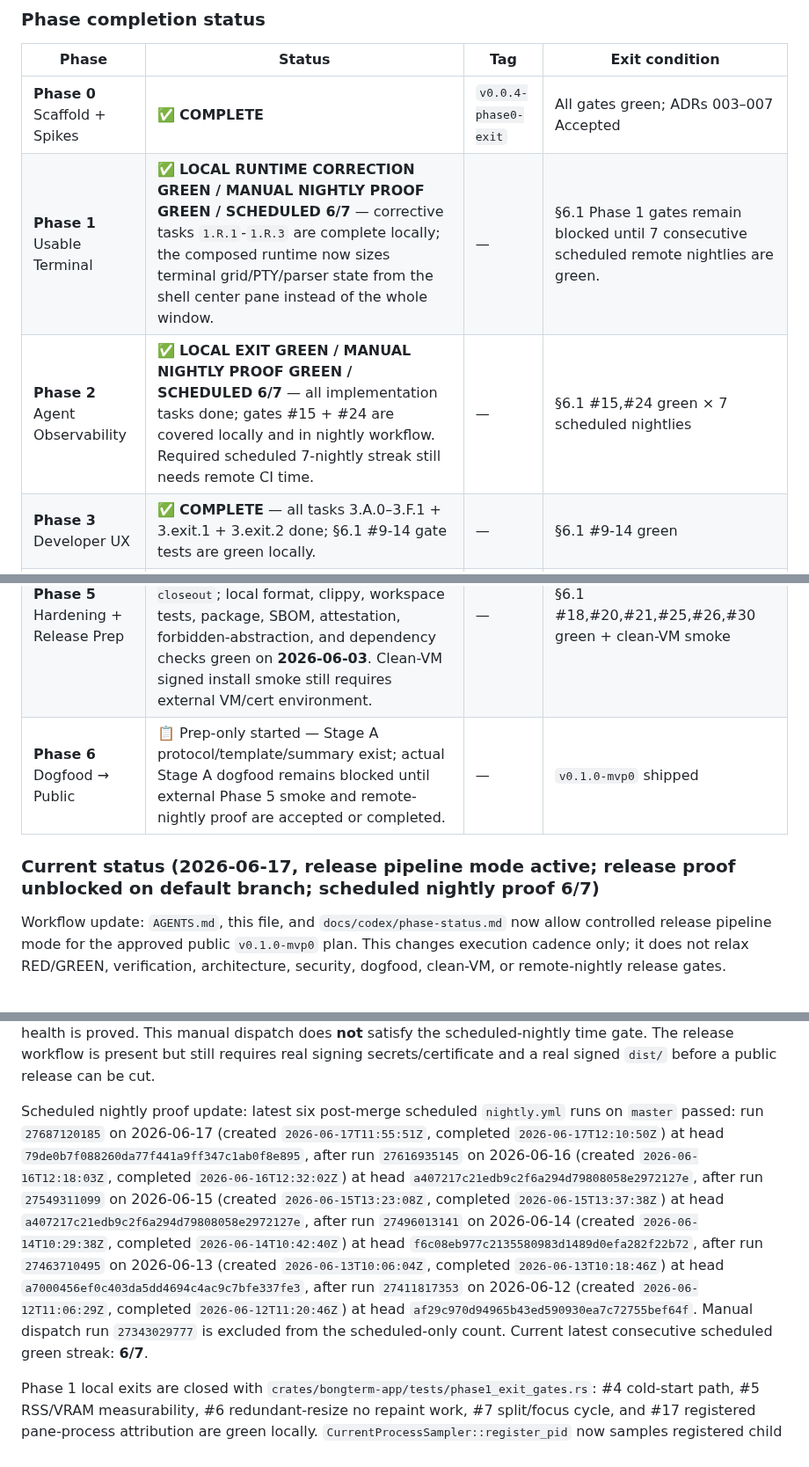
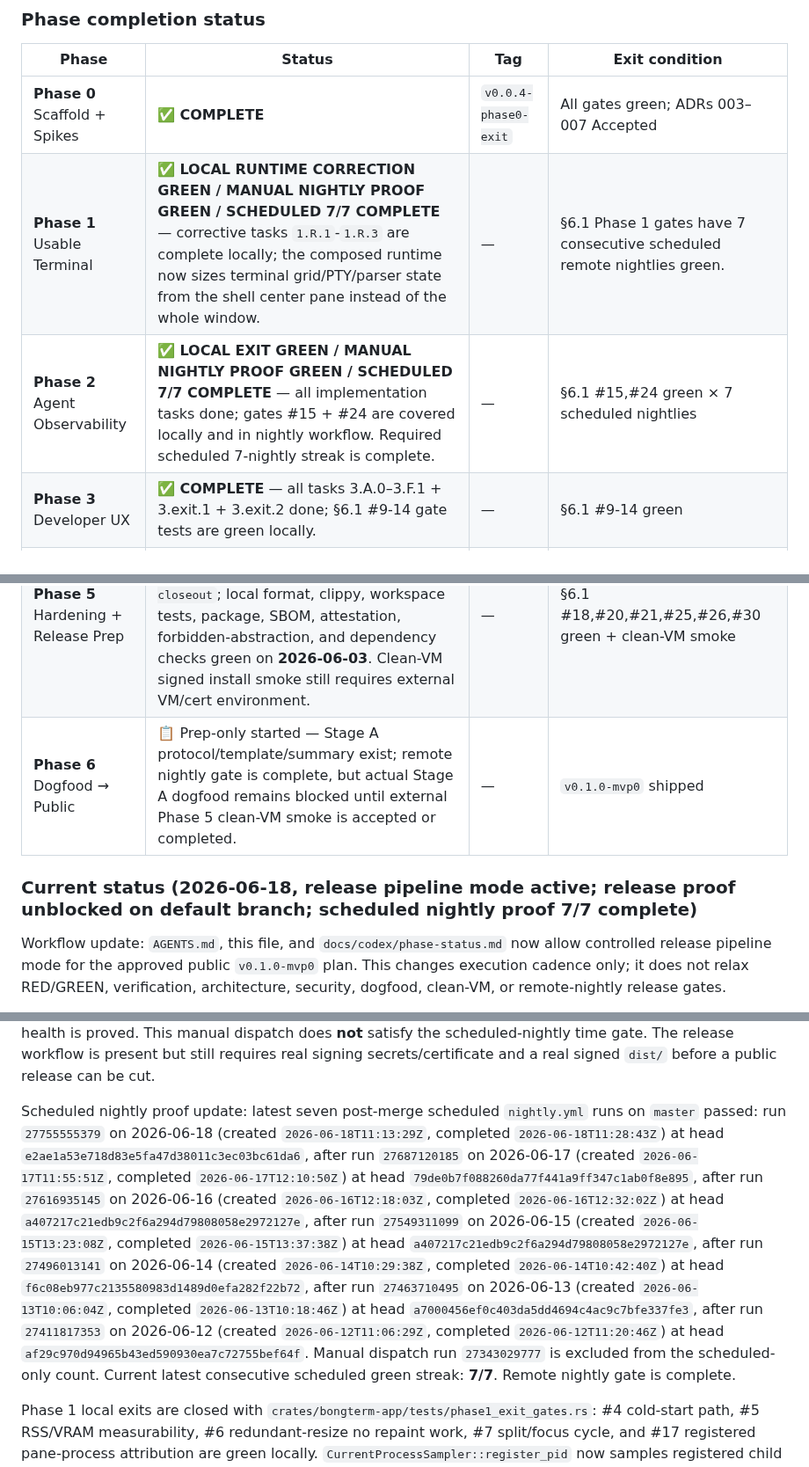
Before and after one commit to Bongbetic/BongTerm, a Markdown page: orca.md, 3 parts joined by grey strips. Shown at 88% size. Drawn GitHub-style.

Commit message:
docs: complete scheduled nightly proof

```diff
--- a/orca.md
+++ b/orca.md
@@ -43,14 +44,14 @@
 | Phase | Status | Tag | Exit condition |
 |-------|--------|-----|----------------|
 | **Phase 0** Scaffold + Spikes | ✅ **COMPLETE** | `v0.0.4-phase0-exit` | All gates green; ADRs 003–007 Accepted |
-| **Phase 1** Usable Terminal | ✅ **LOCAL RUNTIME CORRECTION GREEN / MANUAL NIGHTLY PROOF GREEN / SCHEDULED 6/7** — corrective tasks `1.R.1`-`1.R.3` are complete locally; the composed runtime now sizes terminal grid/PTY/parser state from the shell center pane instead of the whole window. | — | §6.1 Phase 1 gates remain blocked until 7 consecutive scheduled remote nightlies are green. |
-| **Phase 2** Agent Observability | ✅ **LOCAL EXIT GREEN / MANUAL NIGHTLY PROOF GREEN / SCHEDULED 6/7** — all implementation tasks done; gates #15 + #24 are covered locally and in nightly workflow. Required scheduled 7-nightly streak still needs remote CI time. | — | §6.1 #15,#24 green × 7 scheduled nightlies |
+| **Phase 1** Usable Terminal | ✅ **LOCAL RUNTIME CORRECTION GREEN / MANUAL NIGHTLY PROOF GREEN / SCHEDULED 7/7 COMPLETE** — corrective tasks `1.R.1`-`1.R.3` are complete locally; the composed runtime now sizes terminal grid/PTY/parser state from the shell center pane instead of the whole window. | — | §6.1 Phase 1 gates have 7 consecutive scheduled remote nightlies green. |
+| **Phase 2** Agent Observability | ✅ **LOCAL EXIT GREEN / MANUAL NIGHTLY PROOF GREEN / SCHEDULED 7/7 COMPLETE** — all implementation tasks done; gates #15 + #24 are covered locally and in nightly workflow. Required scheduled 7-nightly streak is complete. | — | §6.1 #15,#24 green × 7 scheduled nightlies |
 | **Phase 3** Developer UX | ✅ **COMPLETE** — all tasks 3.A.0–3.F.1 + 3.exit.1 + 3.exit.2 done; §6.1 #9-14 gate tests are green locally. | — | §6.1 #9-14 green |
 | **Phase 4** MCP + Secrets + Security | ✅ **COMPLETE** — tasks 4.A.1–4.F.2 + threat-model docs done; local exit gate rerun GREEN on **2026-06-03** (`cargo test --workspace`, `cargo clippy --all-targets --all-features --workspace -- -D warnings`, `cargo xtask check-deps`, `cargo xtask secret-leak-corpus`). | — | §6.1 #16,#19,#23,#31 green + threat-model review |
 | **Phase 5** Hardening + Release Prep | ✅ **LOCAL IMPLEMENTATION GREEN / MANUAL EXIT BLOCKED** — committed as `d221e06` on `codex/phase5-hardening-closeout`; local format, clippy, workspace tests, package, SBOM, attestation, forbidden-abstraction, and dependency checks green on **2026-06-03**. Clean-VM signed install smoke still requires external VM/cert environment. | — | §6.1 #18,#20,#21,#25,#26,#30 green + clean-VM smoke |
-| **Phase 6** Dogfood → Public | 📋 Prep-only started — Stage A protocol/template/summary exist; actual Stage A dogfood remains blocked until external Phase 5 smoke and remote-nightly proof are accepted or completed. | — | `v0.1.0-mvp0` shipped |
+| **Phase 6** Dogfood → Public | 📋 Prep-only started — Stage A protocol/template/summary exist; remote nightly gate is complete, but actual Stage A dogfood remains blocked until external Phase 5 clean-VM smoke is accepted or completed. | — | `v0.1.0-mvp0` shipped |
 
-### Current status (2026-06-17, release pipeline mode active; release proof unblocked on default branch; scheduled nightly proof 6/7)
+### Current status (2026-06-18, release pipeline mode active; release proof unblocked on default branch; scheduled nightly proof 7/7 complete)
 
 Workflow update: `AGENTS.md`, this file, and `docs/codex/phase-status.md` now
 allow controlled release pipeline mode for the approved public `v0.1.0-mvp0`
@@ -121,8 +122,11 @@ scheduled-nightly time gate. The release workflow is present but still requires
 real signing secrets/certificate and a real signed `dist/` before a public
 release can be cut.
 
-Scheduled nightly proof update: latest six post-merge scheduled `nightly.yml`
-runs on `master` passed: run `27687120185` on 2026-06-17 (created
+Scheduled nightly proof update: latest seven post-merge scheduled `nightly.yml`
+runs on `master` passed: run `27755555379` on 2026-06-18 (created
+`2026-06-18T11:13:29Z`, completed `2026-06-18T11:28:43Z`) at head
+`e2ae1a53e718d83e5fa47d38011c3ec03bc61da6`, after run `27687120185` on
+2026-06-17 (created
 `2026-06-17T11:55:51Z`, completed `2026-06-17T12:10:50Z`) at head
 `79de0b7f088260da77f441a9ff347c1ab0f8e895`, after run `27616935145` on
 2026-06-16 (created `2026-06-16T12:18:03Z`, completed
@@ -141,7 +145,7 @@ runs on `master` passed: run `27687120185` on 2026-06-17 (created
 `2026-06-12T11:20:46Z`) at head
 `af29c970d94965b43ed590930ea7c72755bef64f`. Manual dispatch run `27343029777`
 is excluded from the scheduled-only count. Current latest consecutive scheduled
-green streak: **6/7**.
+green streak: **7/7**. Remote nightly gate is complete.
 
 Phase 1 local exits are closed with `crates/bongterm-app/tests/phase1_exit_gates.rs`:
 #4 cold-start path, #5 RSS/VRAM measurability, #6 redundant-resize no repaint work,
```
Also changed, not shown: other parts of orca.md (+10 -9 lines), docs/codex/phase-status.md (+20 -17 lines).
